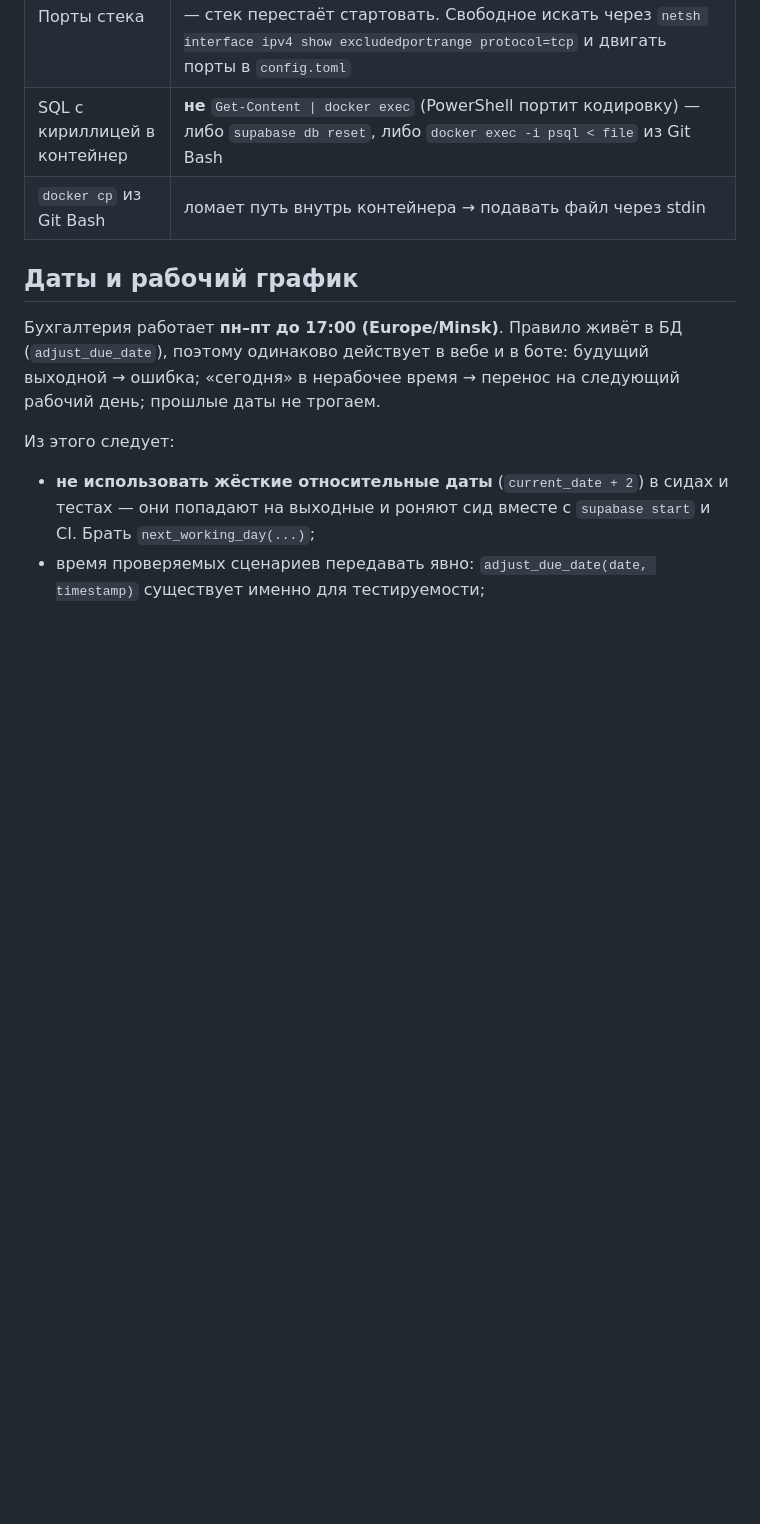
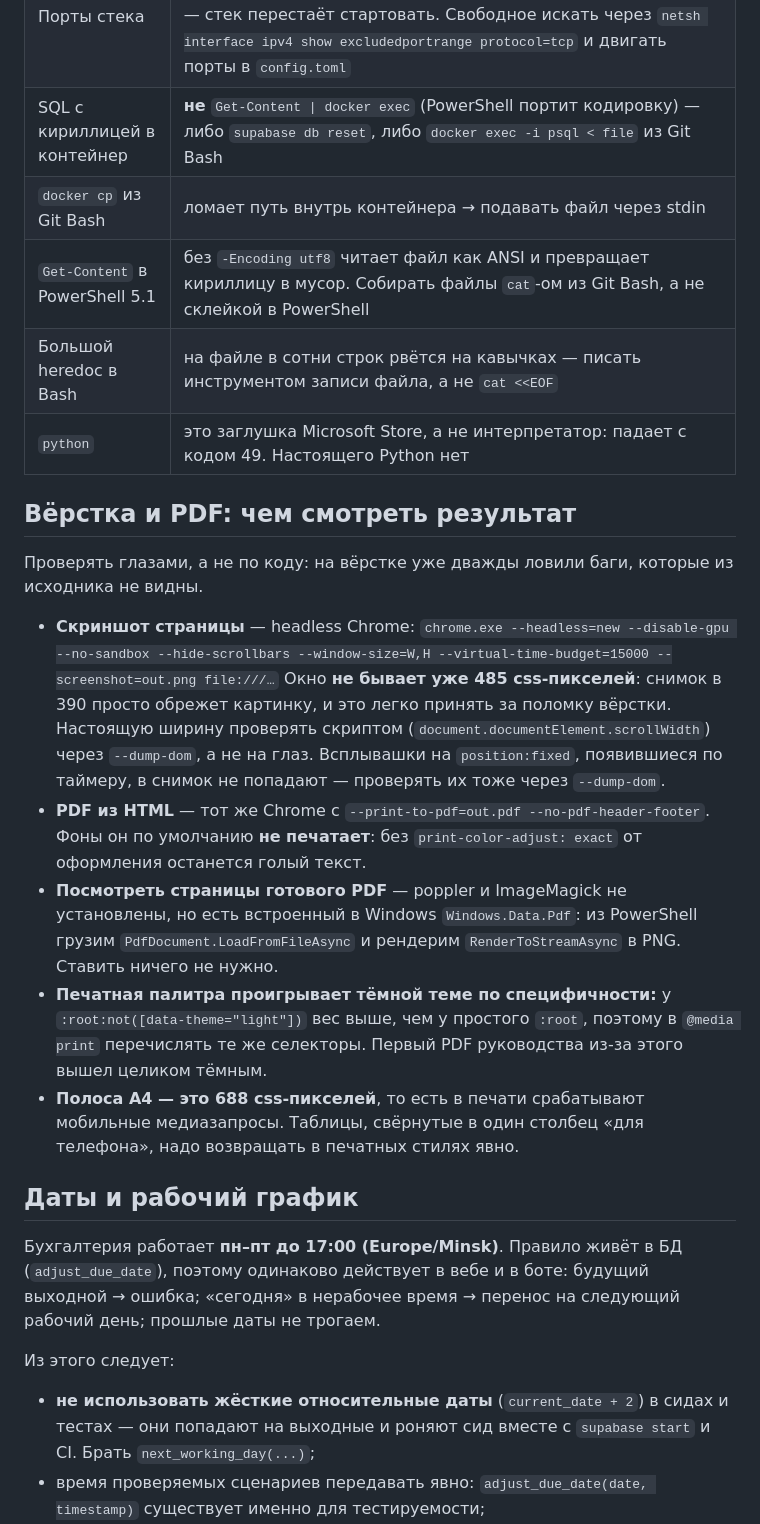
Before and after one commit to NikChyv/payments_new, a Markdown page: CLAUDE.md, the part around the change. Rendered like a GitHub page; blank space fills up the shorter version.

Commit message:
docs: грабли вёрстки и PDF — чем смотреть результат
Всё найдено на своей шкуре, пока делали руководство в PDF и пробники
интерфейса. Дороже всего обошлись два: печатная палитра проигрывала тёмной
теме по специфичности (первый PDF вышел целиком тёмным), и headless Chrome
не даёт окну быть уже 485 px — скриншот в 390 обрезает картинку, что легко
принять за сломанную вёрстку.

Заодно два способа посмотреть результат без установки чего-либо: скриншот и
PDF через headless Chrome, страницы готового PDF — через встроенный в Windows
Windows.Data.Pdf (poppler и ImageMagick в системе нет).

Co-Authored-By: Claude Opus 5 <noreply@anthropic.com>

```diff
--- a/CLAUDE.md
+++ b/CLAUDE.md
@@ -95,6 +95,36 @@ Secrets. Дамп прода содержит боевые токены: не к
 | Порты стека | сейчас `183xx`. Windows раздаёт динамические порты по всему диапазону, и Hyper-V периодически резервирует новый кусок — стек перестаёт стартовать. Свободное искать через `netsh interface ipv4 show excludedportrange protocol=tcp` и двигать порты в `config.toml` |
 | SQL с кириллицей в контейнер | **не** `Get-Content \| docker exec` (PowerShell портит кодировку) — либо `supabase db reset`, либо `docker exec -i psql < file` из Git Bash |
 | `docker cp` из Git Bash | ломает путь внутрь контейнера → подавать файл через stdin |
+| `Get-Content` в PowerShell 5.1 | без `-Encoding utf8` читает файл как ANSI и превращает кириллицу в мусор. Собирать файлы `cat`-ом из Git Bash, а не склейкой в PowerShell |
+| Большой heredoc в Bash | на файле в сотни строк рвётся на кавычках — писать инструментом записи файла, а не `cat <<EOF` |
+| `python` | это заглушка Microsoft Store, а не интерпретатор: падает с кодом 49. Настоящего Python нет |
+
+## Вёрстка и PDF: чем смотреть результат
+
+Проверять глазами, а не по коду: на вёрстке уже дважды ловили баги, которые из
+исходника не видны.
+
+- **Скриншот страницы** — headless Chrome:
+  `chrome.exe --headless=new --disable-gpu --no-sandbox --hide-scrollbars --window-size=W,H --virtual-time-budget=15000 --screenshot=out.png file:///…`
+  Окно **не бывает уже 485 css-пикселей**: снимок в 390 просто обрежет картинку,
+  и это легко принять за поломку вёрстки. Настоящую ширину проверять скриптом
+  (`document.documentElement.scrollWidth`) через `--dump-dom`, а не на глаз.
+  Всплывашки на `position:fixed`, появившиеся по таймеру, в снимок не попадают —
+  проверять их тоже через `--dump-dom`.
+- **PDF из HTML** — тот же Chrome с `--print-to-pdf=out.pdf --no-pdf-header-footer`.
+  Фоны он по умолчанию **не печатает**: без `print-color-adjust: exact` от
+  оформления останется голый текст.
+- **Посмотреть страницы готового PDF** — poppler и ImageMagick не установлены,
+  но есть встроенный в Windows `Windows.Data.Pdf`: из PowerShell грузим
+  `PdfDocument.LoadFromFileAsync` и рендерим `RenderToStreamAsync` в PNG.
+  Ставить ничего не нужно.
+- **Печатная палитра проигрывает тёмной теме по специфичности:** у
+  `:root:not([data-theme="light"])` вес выше, чем у простого `:root`, поэтому в
+  `@media print` перечислять те же селекторы. Первый PDF руководства из-за этого
+  вышел целиком тёмным.
+- **Полоса A4 — это 688 css-пикселей**, то есть в печати срабатывают мобильные
+  медиазапросы. Таблицы, свёрнутые в один столбец «для телефона», надо возвращать
+  в печатных стилях явно.
 
 ## Даты и рабочий график
 
```
